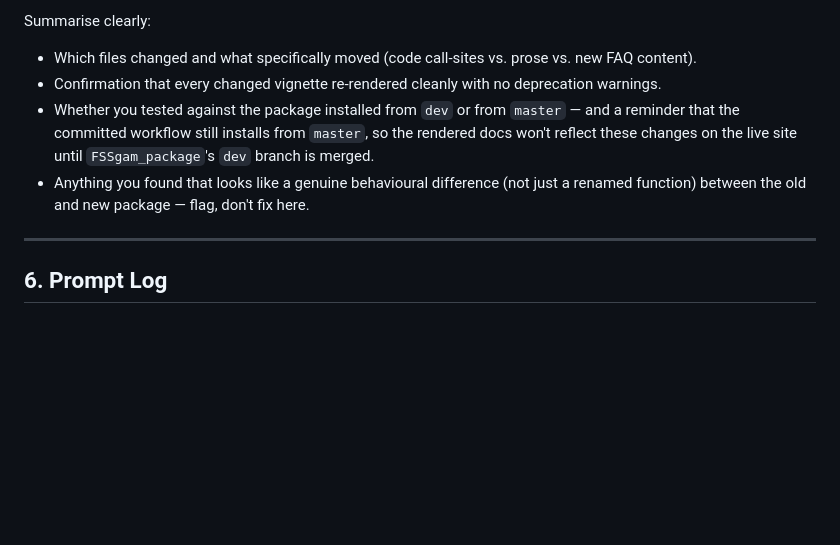
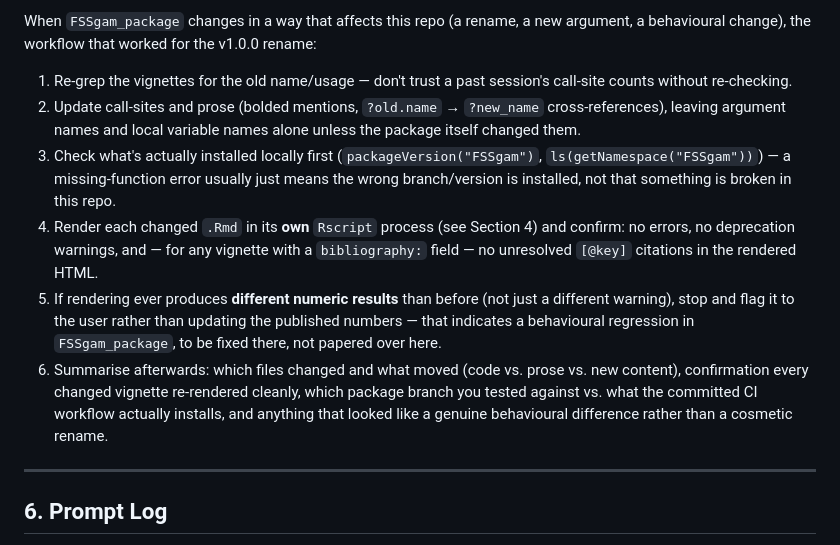
Before and after one commit to beckyfisher/FSSgam, a Markdown page: CLAUDE.md, the part around one of its changes. Drawn GitHub-style; blank space fills up the shorter version.

```diff
--- a/CLAUDE.md
+++ b/CLAUDE.md
@@ -202,16 +205,31 @@ publication/                # supplementary files from the original paper — re
 
-Summarise clearly:
-- Which files changed and what specifically moved (code call-sites vs.
-  prose vs. new FAQ content).
-- Confirmation that every changed vignette re-rendered cleanly with no
-  deprecation warnings.
-- Whether you tested against the package installed from `dev` or from
-  `master` — and a reminder that the committed workflow still installs
-  from `master`, so the rendered docs won't reflect these changes on the
-  live site until `FSSgam_package`'s `dev` branch is merged.
-- Anything you found that looks like a genuine behavioural difference
-  (not just a renamed function) between the old and new package — flag,
-  don't fix here.
+When `FSSgam_package` changes in a way that affects this repo (a rename, a
+new argument, a behavioural change), the workflow that worked for the
+v1.0.0 rename:
+
+1. Re-grep the vignettes for the old name/usage — don't trust a past
+   session's call-site counts without re-checking.
+2. Update call-sites and prose (bolded mentions, `?old.name` →
+   `?new_name` cross-references), leaving argument names and local
+   variable names alone unless the package itself changed them.
+3. Check what's actually installed locally first
+   (`packageVersion("FSSgam")`, `ls(getNamespace("FSSgam"))`) — a
+   missing-function error usually just means the wrong branch/version is
+   installed, not that something is broken in this repo.
+4. Render each changed `.Rmd` in its **own** `Rscript` process (see
+   Section 4) and confirm: no errors, no deprecation warnings, and — for
+   any vignette with a `bibliography:` field — no unresolved `[@key]`
+   citations in the rendered HTML.
+5. If rendering ever produces **different numeric results** than before
+   (not just a different warning), stop and flag it to the user rather
+   than updating the published numbers — that indicates a behavioural
+   regression in `FSSgam_package`, to be fixed there, not papered over
+   here.
+6. Summarise afterwards: which files changed and what moved (code vs.
+   prose vs. new content), confirmation every changed vignette re-rendered
+   cleanly, which package branch you tested against vs. what the committed
+   CI workflow actually installs, and anything that looked like a genuine
+   behavioural difference rather than a cosmetic rename.
 
 ---
 
```
Also changed, not shown: other parts of CLAUDE.md (+94 -91 lines).
